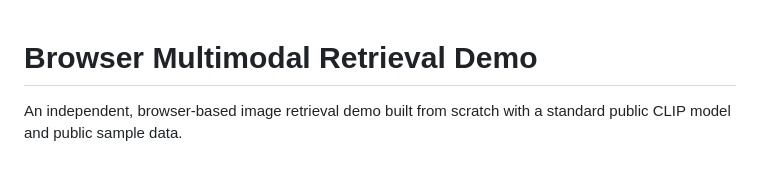
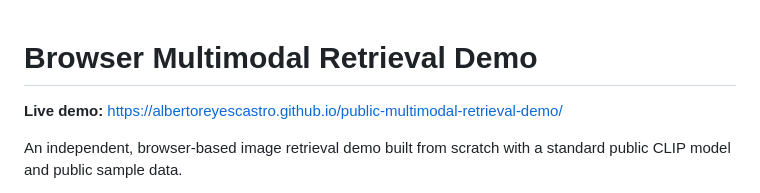
Before and after one commit to albertoreyescastro/public-multimodal-retrieval-demo, a Markdown page: README.md, the part around the change. Drawn GitHub-style; blank space fills up the shorter version.

Commit message:
Add live demo link for GitHub Pages

```diff
--- a/README.md
+++ b/README.md
@@ -1,4 +1,6 @@
 # Browser Multimodal Retrieval Demo
+
+**Live demo:** https://albertoreyescastro.github.io/public-multimodal-retrieval-demo/
 
 An independent, browser-based image retrieval demo built from scratch with a standard public CLIP model and public sample data.
 
```
